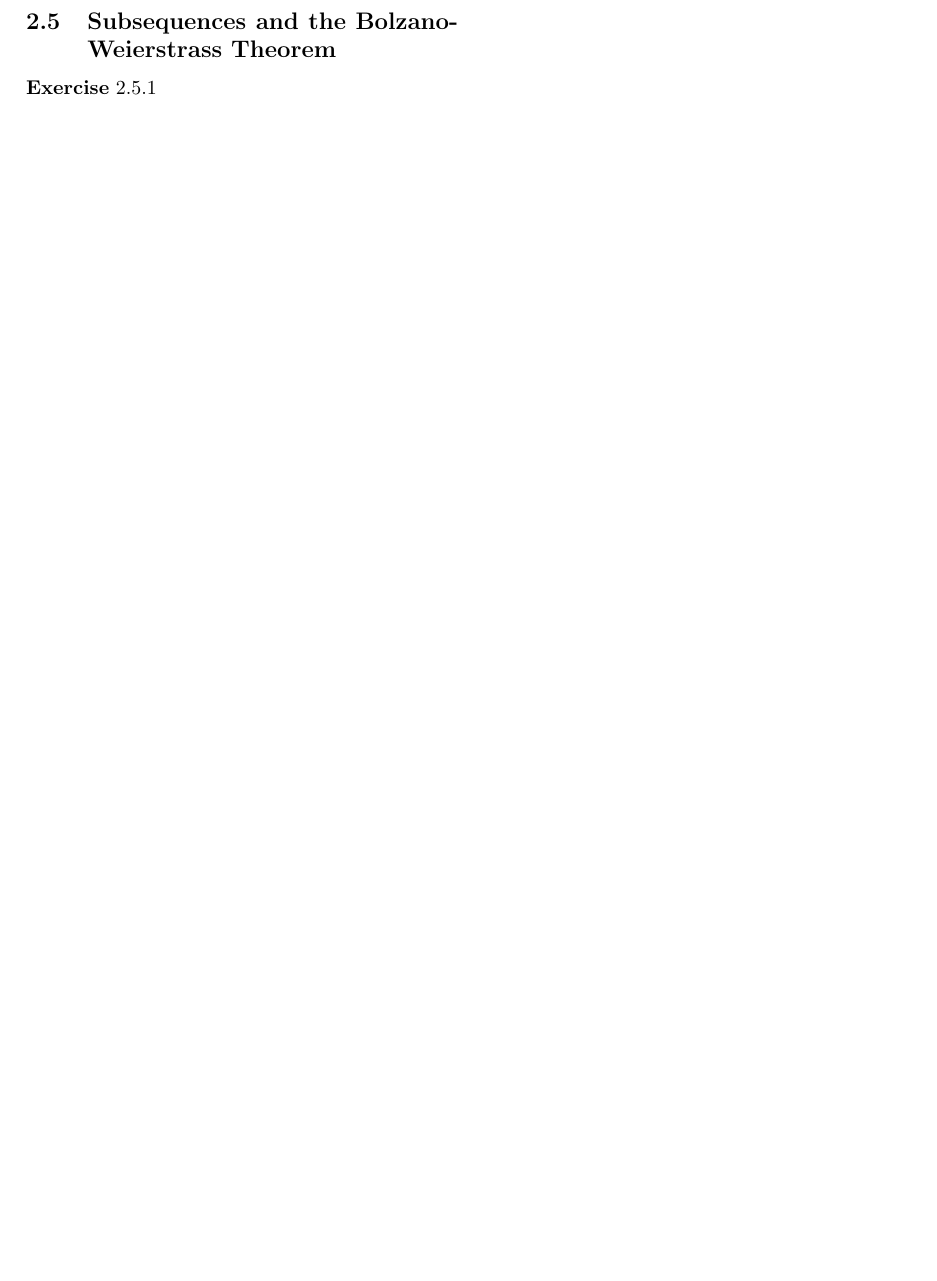
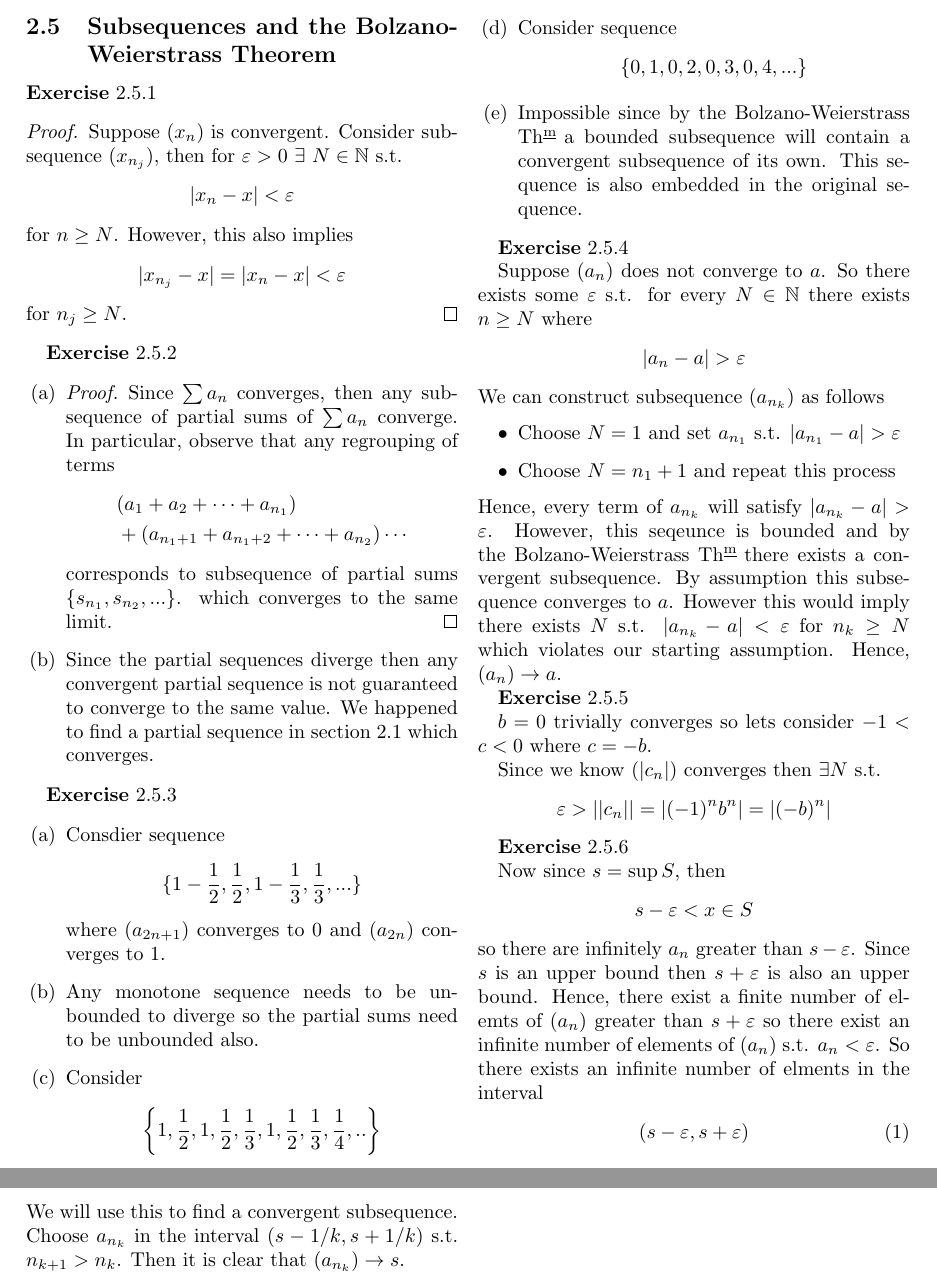
Before and after one commit to Michael-MD/Understanding-Analysis-by-Stephen-Abbott-Solutions, a LaTeX document (main.tex, which reads 2 Sequences and Series/2.5 Subsequences and the Bolzano-Weierstrass.tex): part of page 17 of 19 before the commit and two parts of pages 17 and 18 of 20 after it, the two joined at a grey line, cut so that both start at the same text, the shorter picture padded with empty space. Compiled offline with pdfLaTeX.

Commit message:
completed 2.5

```diff
--- a/2 Sequences and Series/2.5 Subsequences and the Bolzano-Weierstrass.tex
+++ b/2 Sequences and Series/2.5 Subsequences and the Bolzano-Weierstrass.tex
@@ -1,3 +1,112 @@
 \subsection{Subsequences and the Bolzano-Weierstrass Theorem}
 
 \ex{1}
+\begin{proof}
+    Suppose $(x_n)$ is convergent. Consider subsequence $(x_{n_j})$,
+    then for $\varepsilon > 0$ $\exists$ $N\in \mathbb{N} $ s.t.
+    \begin{align*}
+        |x_n-x| < \varepsilon
+    \end{align*}
+    for $n \geq N$. However, this also implies
+    \begin{align*}
+        |x_{n_j} - x| = |x_{n} - x| < \varepsilon
+    \end{align*}
+    for $n_j \geq N$.
+\end{proof}
+
+\ex{2}
+\begin{enumerate}[label=(\alph*)]
+    \item
+    \begin{proof}
+        Since $\sum a_n$ converges, then any subsequence of partial sums of
+        $\sum a_n$ converge. In particular, observe that any regrouping of
+        terms
+        \begin{align*}
+            &(a_1+a_2+ \cdots + a_{n_1}) \\ &+ (a_{n_1+1}+a_{n_1+2}+ \cdots + a_{n_2}) \cdots
+        \end{align*}
+        corresponds to subsequence of partial sums $\{s_{n_1},s_{n_2},...\}$.
+        which converges to the same limit.
+    \end{proof}
+
+    \item
+    Since the partial sequences diverge then any convergent partial sequence
+    is not guaranteed to converge to the same value. We happened to
+    find a partial sequence in section 2.1 which converges.
+\end{enumerate}
+
+\ex{3}
+\begin{enumerate}[label=(\alph*)]
+    \item
+    Consdier sequence
+    \begin{align*}
+        \{1-\frac{1}{2}, \frac{1}{2}, 1-\frac{1}{3}, \frac{1}{3}, ...\}
+    \end{align*}
+    where $(a_{2n+1})$ converges to 0 and $(a_{2n})$ converges to
+    1.
+
+    \item
+    Any monotone sequence needs to be unbounded to diverge so
+    the partial sums need to be unbounded also.
+
+    \item
+    Consider
+    \begin{align*}
+        \left\{1, \frac{1}{2}, 1, \frac{1}{2}, \frac{1}{3}, 1, \frac{1}{2}, \frac{1}{3}, \frac{1}{4},..\right\}
+    \end{align*}
+
+    \item
+    Consider sequence
+    \begin{align*}
+        \{0,1,0,2,0,3,0,4,...\}
+    \end{align*}
+
+    \item
+    Impossible since by the Bolzano-Weierstrass \Thm a bounded
+    subsequence will
+    contain a convergent subsequence of its own. This sequence is also embedded
+    in the original sequence.
+\end{enumerate}
+
+\ex{4}
+Suppose $(a_n)$ does not converge to $a$. So there exists
+ some $\varepsilon$ s.t. for every $N\in \mathbb{N}$ there exists $n \geq N$ where
+\begin{align*}
+    |a_n - a| > \varepsilon
+\end{align*}
+We can construct subsequence $(a_{n_k})$ as follows
+\begin{itemize}
+    \item Choose $N = 1$ and set $a_{n_1}$ s.t. $|a_{n_1} - a| > \varepsilon$
+    \item Choose $N = n_1 + 1$ and repeat this process
+\end{itemize}
+Hence, every term of $a_{n_k}$ will satisfy $|a_{n_k} - a| > \varepsilon$.
+However, this seqeunce is bounded and by the Bolzano-Weierstrass \Thm there
+exists a convergent subsequence. By assumption this subsequence
+ converges to $a$. However this would imply there exists $N$ s.t.
+ $|a_{n_k} - a| < \varepsilon$ for $n_k\geq N$ which violates our starting
+ assumption. Hence, $(a_n)\rightarrow a$.
+
+
+\ex{5}
+$b=0$ trivially converges so lets consider $-1<c<0$ where $c=-b$.
+
+Since we know $(|c_n|)$ converges then $\exists N$ s.t.
+\begin{align*}
+    \varepsilon > ||c_n|| = |(-1)^n b^n| = |(-b)^n|
+\end{align*}
+
+\ex{6}
+Now since $s=\sup S$, then
+\begin{align*}
+    s - \varepsilon < x \in S
+\end{align*}
+so there are infinitely $a_n$ greater than $s - \varepsilon$.
+Since $s$ is an upper bound then $s+\varepsilon$ is also an upper bound. Hence,
+there exist a finite number of elemts of $(a_n)$ greater than $s+\varepsilon$
+so there exist an infinite number of elements of $(a_n)$ s.t. $a_n < \varepsilon$.
+So there exists an infinite number of elments in the interval
+\begin{align}
+    (s-\varepsilon, s+\varepsilon)
+\end{align}
+We will use this to find a convergent subsequence.
+Choose $a_{n_k}$ in the interval $(s - 1/k,s+1/k)$ s.t. $n_{k+1}>n_k$.
+Then it is clear that $(a_{n_k}) \rightarrow s$.
```
Also changed, not shown: 2 Sequences and Series/2.6 The Cauchy Criterion.tex (+1 -1 lines).
